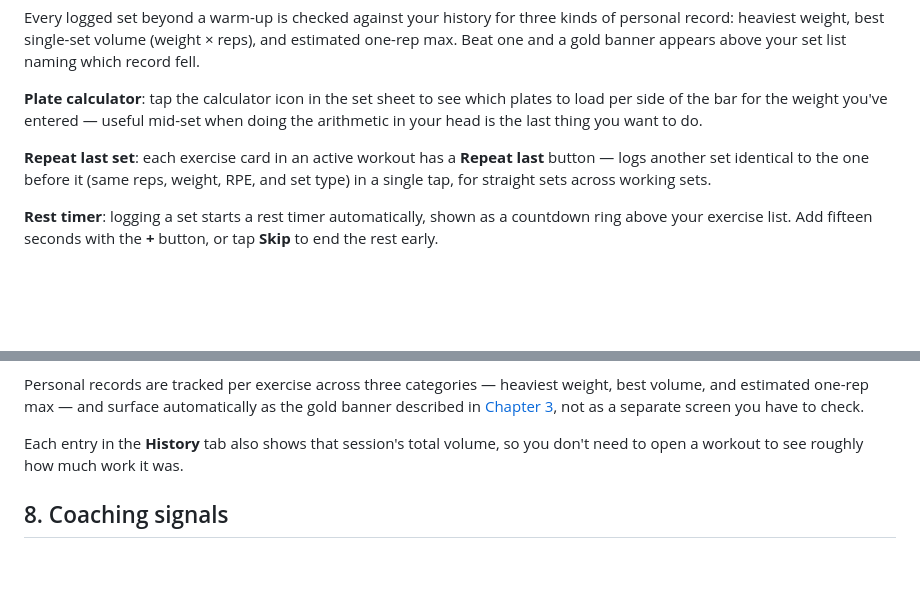
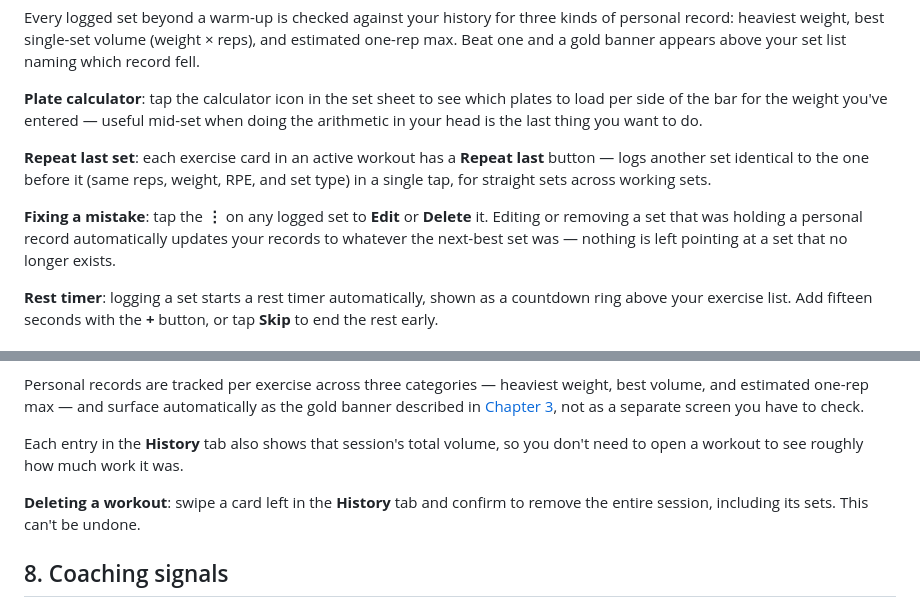
Before and after one commit to MisterStank/WorkoutTracker, a Markdown page: docs/USER_GUIDE.md, 2 parts joined by grey strips. Drawn GitHub-style; blank space fills up the shorter version.

Commit message:
Document editing/deleting sets and workouts in the user guide
Co-Authored-By: Claude Sonnet 5 <noreply@anthropic.com>
Claude-Session: https://claude.ai/code/session_01VUnQiYVNUMZc9ZXtGHVyPa

```diff
--- a/docs/USER_GUIDE.md
+++ b/docs/USER_GUIDE.md
@@ -61,6 +61,8 @@ Every logged set beyond a warm-up is checked against your history for three kind
 
 **Repeat last set**: each exercise card in an active workout has a **Repeat last** button — logs another set identical to the one before it (same reps, weight, RPE, and set type) in a single tap, for straight sets across working sets.
 
+**Fixing a mistake**: tap the **⋮** on any logged set to **Edit** or **Delete** it. Editing or removing a set that was holding a personal record automatically updates your records to whatever the next-best set was — nothing is left pointing at a set that no longer exists.
+
 **Rest timer**: logging a set starts a rest timer automatically, shown as a countdown ring above your exercise list. Add fifteen seconds with the **+** button, or tap **Skip** to end the rest early.
 
 ## 4. Supersets
@@ -100,6 +102,8 @@ Personal records are tracked per exercise across three categories — heaviest w
 
 Each entry in the **History** tab also shows that session's total volume, so you don't need to open a workout to see roughly how much work it was.
 
+**Deleting a workout**: swipe a card left in the **History** tab and confirm to remove the entire session, including its sets. This can't be undone.
+
 ## 8. Coaching signals
 
 ### Next-set suggestions
```
